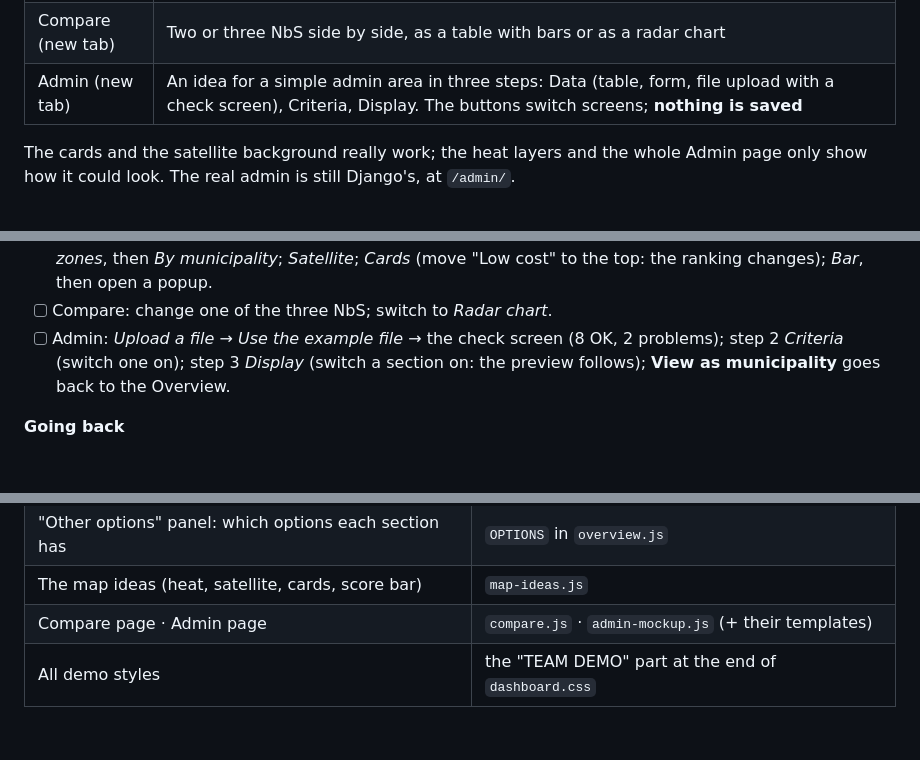
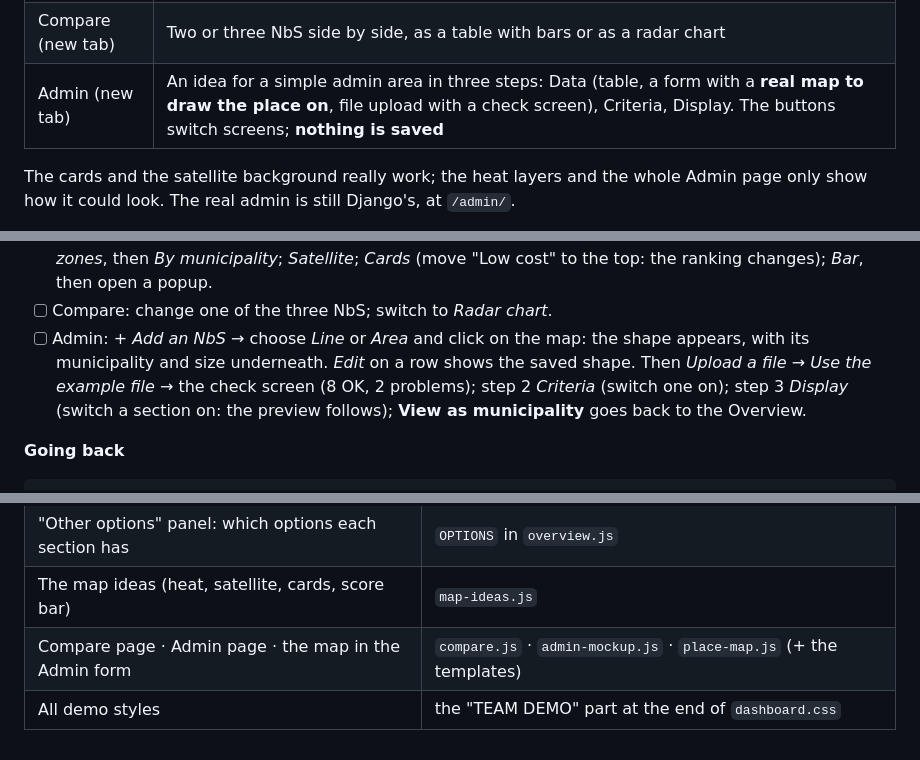
Before and after one commit to alireza-soleiman/nbs-mini-dashboard, a Markdown page: docs/GUIDE.md, 3 parts joined by grey strips. Rendered like a GitHub page; blank space fills up the shorter version.

```diff
--- a/docs/GUIDE.md
+++ b/docs/GUIDE.md
@@ -385,7 +385,7 @@ for its 29 NbS and do **not** match this branch, which shows 10.
 | Overview | Each chart section has an **Other options** button. It opens a side panel with the same numbers in other forms: donut, table with dots, radar charts, "benefit per euro" bars, four fields, score split by criterion |
 | Map & ranking | A **More ideas** box: heat vulnerability (detailed zones or whole municipalities, **invented values**), satellite background, priorities as cards instead of sliders, the score explained with one bar |
 | Compare (new tab) | Two or three NbS side by side, as a table with bars or as a radar chart |
-| Admin (new tab) | An idea for a simple admin area in three steps: Data (table, form, file upload with a check screen), Criteria, Display. The buttons switch screens; **nothing is saved** |
+| Admin (new tab) | An idea for a simple admin area in three steps: Data (table, a form with a **real map to draw the place on**, file upload with a check screen), Criteria, Display. The buttons switch screens; **nothing is saved** |
 
 The cards and the satellite background really work; the heat layers and the whole Admin
 page only show how it could look. The real admin is still Django's, at `/admin/`.
@@ -409,7 +409,9 @@ Expected: **10 NbS · €2.4M · 7 of 116 municipalities**; ranking 1 MER-05 **8
       In **More ideas**: *Detailed zones*, then *By municipality*; *Satellite*;
       *Cards* (move "Low cost" to the top: the ranking changes); *Bar*, then open a popup.
 - [ ] Compare: change one of the three NbS; switch to *Radar chart*.
-- [ ] Admin: *Upload a file* → *Use the example file* → the check screen (8 OK, 2 problems);
+- [ ] Admin: *+ Add an NbS* → choose *Line* or *Area* and click on the map: the shape
+      appears, with its municipality and size underneath. *Edit* on a row shows the saved
+      shape. Then *Upload a file* → *Use the example file* → the check screen (8 OK, 2 problems);
       step 2 *Criteria* (switch one on); step 3 *Display* (switch a section on: the preview
       follows); **View as municipality** goes back to the Overview.
 
@@ -430,5 +432,5 @@ database is shared by all branches, so switching the branch does not change the
 | The chart ideas (donut, dots, radar, split bar, four fields) | `dashboard/static/dashboard/js/mockup-charts.js` |
 | "Other options" panel: which options each section has | `OPTIONS` in `overview.js` |
 | The map ideas (heat, satellite, cards, score bar) | `map-ideas.js` |
-| Compare page · Admin page | `compare.js` · `admin-mockup.js` (+ their templates) |
+| Compare page · Admin page · the map in the Admin form | `compare.js` · `admin-mockup.js` · `place-map.js` (+ the templates) |
 | All demo styles | the "TEAM DEMO" part at the end of `dashboard.css` |
```
Also changed, not shown: CLAUDE.md (+8 -0 lines).
